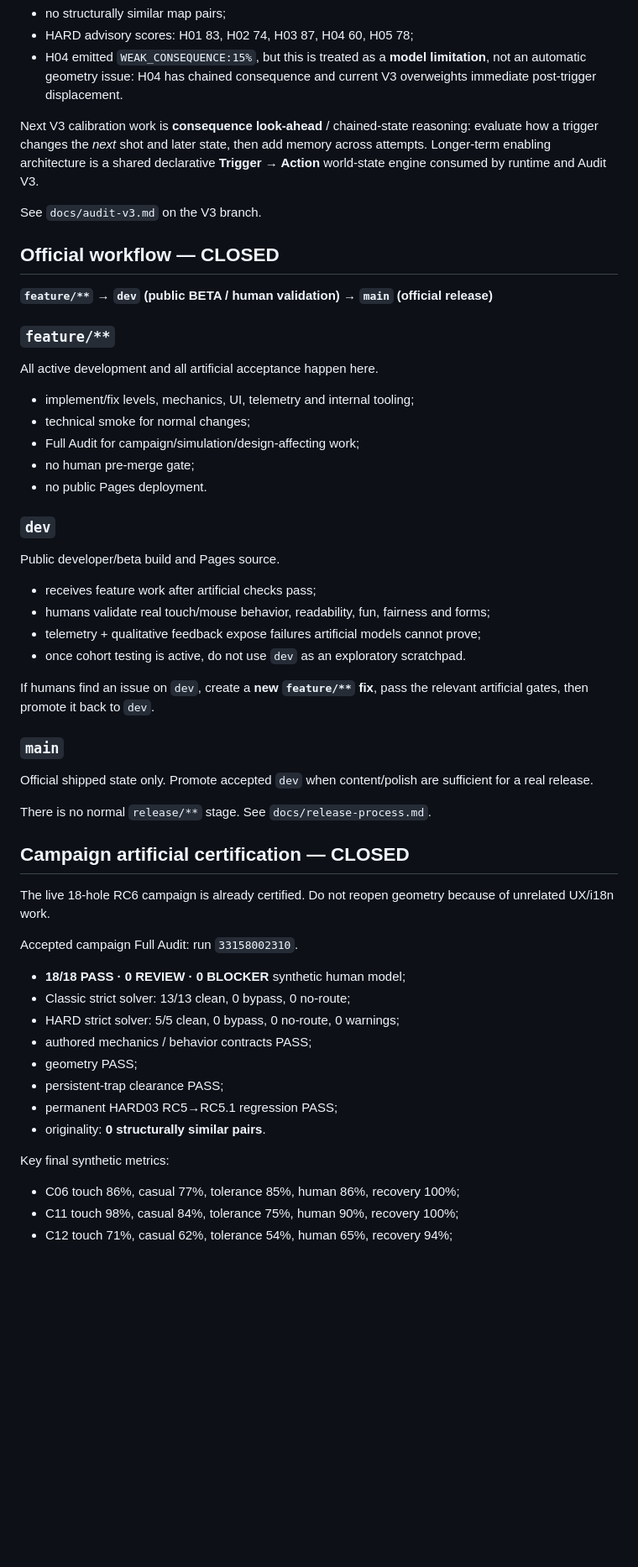
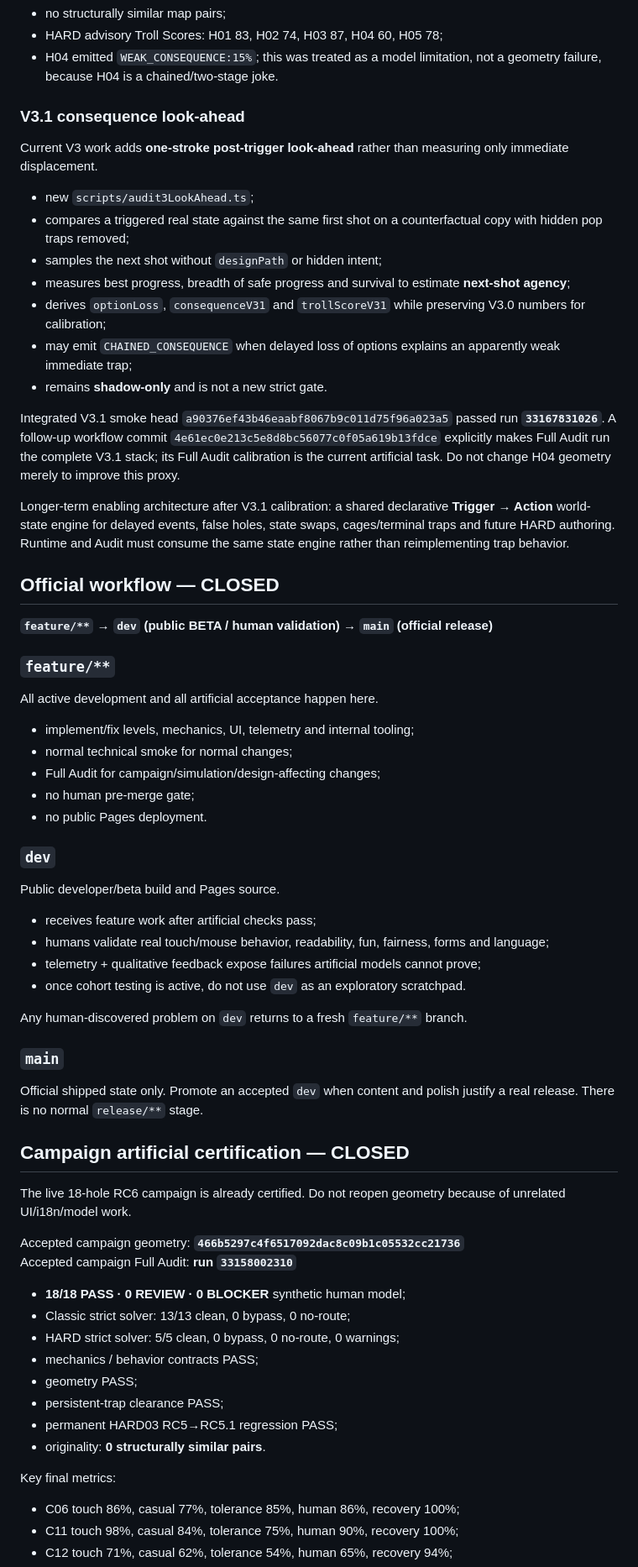
Before and after one commit to papimatcoding/hole-in-what, a Markdown page: README.md, the part around one of its changes. Shown at 84% size. Drawn GitHub-style; blank space fills up the shorter version.

```diff
--- a/README.md
+++ b/README.md
@@ -61,10 +72,22 @@ First full V3 shadow calibration: run **`33164327421`**, success.
 - no structurally similar map pairs;
-- HARD advisory scores: H01 83, H02 74, H03 87, H04 60, H05 78;
-- H04 emitted `WEAK_CONSEQUENCE:15%`, but this is treated as a **model limitation**, not an automatic geometry issue: H04 has chained consequence and current V3 overweights immediate post-trigger displacement.
+- HARD advisory Troll Scores: H01 83, H02 74, H03 87, H04 60, H05 78;
+- H04 emitted `WEAK_CONSEQUENCE:15%`; this was treated as a model limitation, not a geometry failure, because H04 is a chained/two-stage joke.
 
-Next V3 calibration work is **consequence look-ahead** / chained-state reasoning: evaluate how a trigger changes the *next* shot and later state, then add memory across attempts. Longer-term enabling architecture is a shared declarative **Trigger → Action** world-state engine consumed by runtime and Audit V3.
+### V3.1 consequence look-ahead
 
-See `docs/audit-v3.md` on the V3 branch.
+Current V3 work adds **one-stroke post-trigger look-ahead** rather than measuring only immediate displacement.
+
+- new `scripts/audit3LookAhead.ts`;
+- compares a triggered real state against the same first shot on a counterfactual copy with hidden pop traps removed;
+- samples the next shot without `designPath` or hidden intent;
+- measures best progress, breadth of safe progress and survival to estimate **next-shot agency**;
+- derives `optionLoss`, `consequenceV31` and `trollScoreV31` while preserving V3.0 numbers for calibration;
+- may emit `CHAINED_CONSEQUENCE` when delayed loss of options explains an apparently weak immediate trap;
+- remains **shadow-only** and is not a new strict gate.
+
+Integrated V3.1 smoke head `a90376ef43b46eaabf8067b9c011d75f96a023a5` passed run **`33167831026`**. A follow-up workflow commit `4e61ec0e213c5e8d8bc56077c0f05a619b13fdce` explicitly makes Full Audit run the complete V3.1 stack; its Full Audit calibration is the current artificial task. Do not change H04 geometry merely to improve this proxy.
+
+Longer-term enabling architecture after V3.1 calibration: a shared declarative **Trigger → Action** world-state engine for delayed events, false holes, state swaps, cages/terminal traps and future HARD authoring. Runtime and Audit must consume the same state engine rather than reimplementing trap behavior.
 
 ## Official workflow — CLOSED
 
@@ -75,8 +98,8 @@ See `docs/audit-v3.md` on the V3 branch.
 All active development and all artificial acceptance happen here.
 
 - implement/fix levels, mechanics, UI, telemetry and internal tooling;
-- technical smoke for normal changes;
-- Full Audit for campaign/simulation/design-affecting work;
+- normal technical smoke for normal changes;
+- Full Audit for campaign/simulation/design-affecting changes;
 - no human pre-merge gate;
 - no public Pages deployment.
 
@@ -85,34 +108,33 @@ All active development and all artificial acceptance happen here.
 Public developer/beta build and Pages source.
 
 - receives feature work after artificial checks pass;
-- humans validate real touch/mouse behavior, readability, fun, fairness and forms;
+- humans validate real touch/mouse behavior, readability, fun, fairness, forms and language;
 - telemetry + qualitative feedback expose failures artificial models cannot prove;
 - once cohort testing is active, do not use `dev` as an exploratory scratchpad.
 
-If humans find an issue on `dev`, create a **new `feature/**` fix**, pass the relevant artificial gates, then promote it back to `dev`.
+Any human-discovered problem on `dev` returns to a fresh `feature/**` branch.
 
 ### `main`
 
-Official shipped state only. Promote accepted `dev` when content/polish are sufficient for a real release.
-
-There is no normal `release/**` stage. See `docs/release-process.md`.
+Official shipped state only. Promote an accepted `dev` when content and polish justify a real release. There is no normal `release/**` stage.
 
 ## Campaign artificial certification — CLOSED
 
-The live 18-hole RC6 campaign is already certified. Do not reopen geometry because of unrelated UX/i18n work.
+The live 18-hole RC6 campaign is already certified. Do not reopen geometry because of unrelated UI/i18n/model work.
 
-Accepted campaign Full Audit: run `33158002310`.
+Accepted campaign geometry: **`466b5297c4f6517092dac8c09b1c05532cc21736`**
+Accepted campaign Full Audit: **run `33158002310`**
 
 - **18/18 PASS · 0 REVIEW · 0 BLOCKER** synthetic human model;
 - Classic strict solver: 13/13 clean, 0 bypass, 0 no-route;
 - HARD strict solver: 5/5 clean, 0 bypass, 0 no-route, 0 warnings;
-- authored mechanics / behavior contracts PASS;
+- mechanics / behavior contracts PASS;
 - geometry PASS;
 - persistent-trap clearance PASS;
 - permanent HARD03 RC5→RC5.1 regression PASS;
 - originality: **0 structurally similar pairs**.
 
-Key final synthetic metrics:
+Key final metrics:
 
 - C06 touch 86%, casual 77%, tolerance 85%, human 86%, recovery 100%;
 - C11 touch 98%, casual 84%, tolerance 75%, human 90%, recovery 100%;
```
Also changed, not shown: other parts of README.md (+63 -64 lines).
